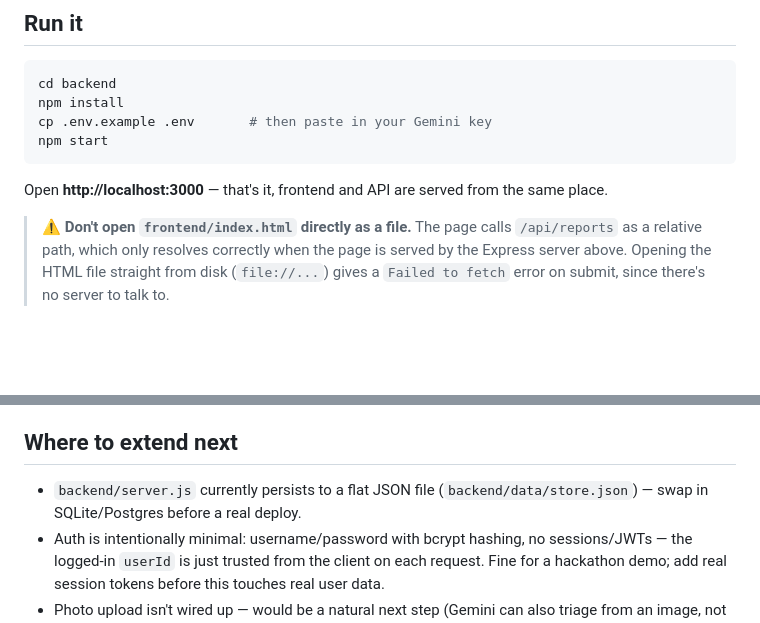
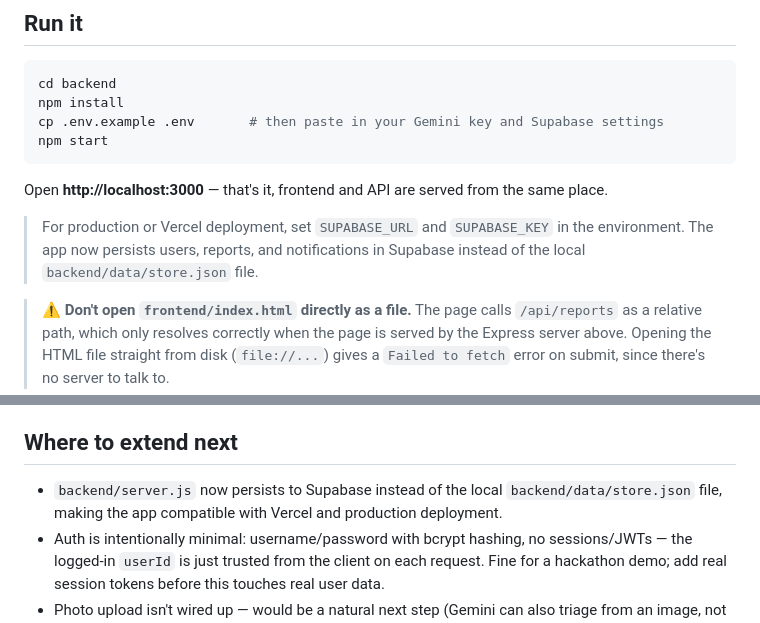
Before and after one commit to Op-winner/community-hero2, a Markdown page: README.md, 2 parts joined by grey strips. Drawn GitHub-style; blank space fills up the shorter version.

Commit message:
Revise README for Supabase integration and deployment
Updated README to reflect changes in environment setup and data persistence.

````diff
--- a/README.md
+++ b/README.md
@@ -15,11 +15,13 @@ gamification layer hands out points, ranks, and badges to keep people reporting.
 ```bash
 cd backend
 npm install
-cp .env.example .env       # then paste in your Gemini key
+cp .env.example .env       # then paste in your Gemini key and Supabase settings
 npm start
 ```
 
 Open **http://localhost:3000** — that's it, frontend and API are served from the same place.
+
+> For production or Vercel deployment, set `SUPABASE_URL` and `SUPABASE_KEY` in the environment. The app now persists users, reports, and notifications in Supabase instead of the local `backend/data/store.json` file.
 
 > ⚠️ **Don't open `frontend/index.html` directly as a file.** The page calls `/api/reports`
 > as a relative path, which only resolves correctly when the page is served by the Express
@@ -63,8 +65,7 @@ the offline heuristic for a real deployment; it's there so the rest of the app i
 before you've added a key.
 
 ## Where to extend next
-- `backend/server.js` currently persists to a flat JSON file (`backend/data/store.json`) —
-  swap in SQLite/Postgres before a real deploy.
+- `backend/server.js` now persists to Supabase instead of the local `backend/data/store.json` file, making the app compatible with Vercel and production deployment.
 - Auth is intentionally minimal: username/password with bcrypt hashing, no sessions/JWTs —
   the logged-in `userId` is just trusted from the client on each request. Fine for a
   hackathon demo; add real session tokens before this touches real user data.
````
